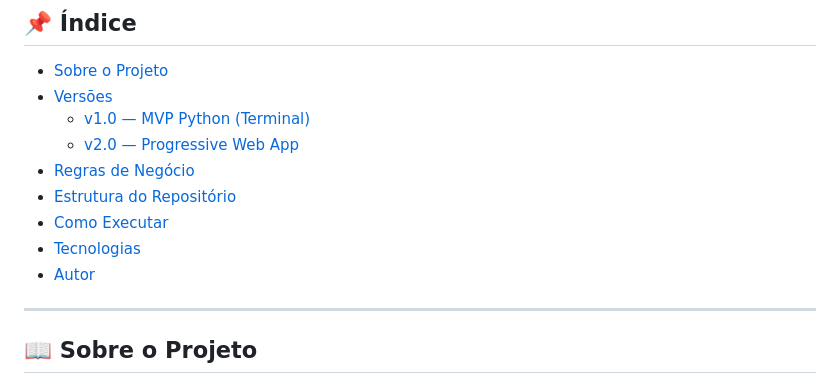
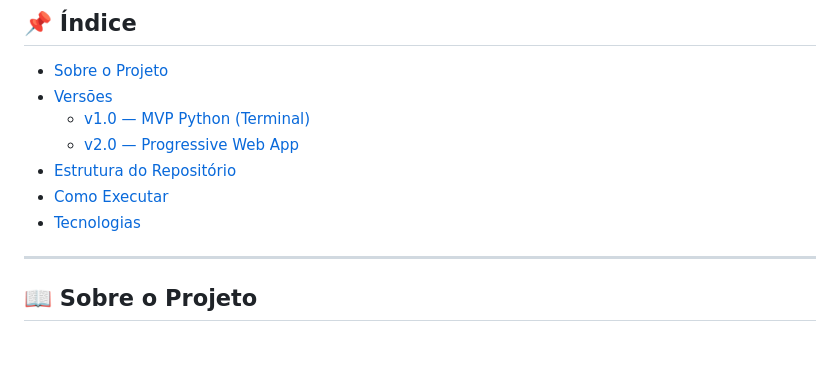
Before and after one commit to nicolas-mendess/Desafio-Intermediaria, a Markdown page: Projetos pessoais/Agronegócio/README (1).md, the part around the change. Drawn GitHub-style; blank space fills up the shorter version.

Commit message:
Update README by removing sections
Removed 'Regras de Negócio' and 'Autor' sections from the README.

```diff
--- a/Projetos pessoais/Agronegócio/README (1).md
+++ b/Projetos pessoais/Agronegócio/README (1).md
@@ -16,11 +16,10 @@
 - [Versões](#-versões)
   - [v1.0 — MVP Python (Terminal)](#v10--mvp-python-terminal)
   - [v2.0 — Progressive Web App](#v20--progressive-web-app)
-- [Regras de Negócio](#-regras-de-negócio)
 - [Estrutura do Repositório](#-estrutura-do-repositório)
 - [Como Executar](#-como-executar)
 - [Tecnologias](#-tecnologias)
-- [Autor](#-autor)
+
 
 ---
 
```
